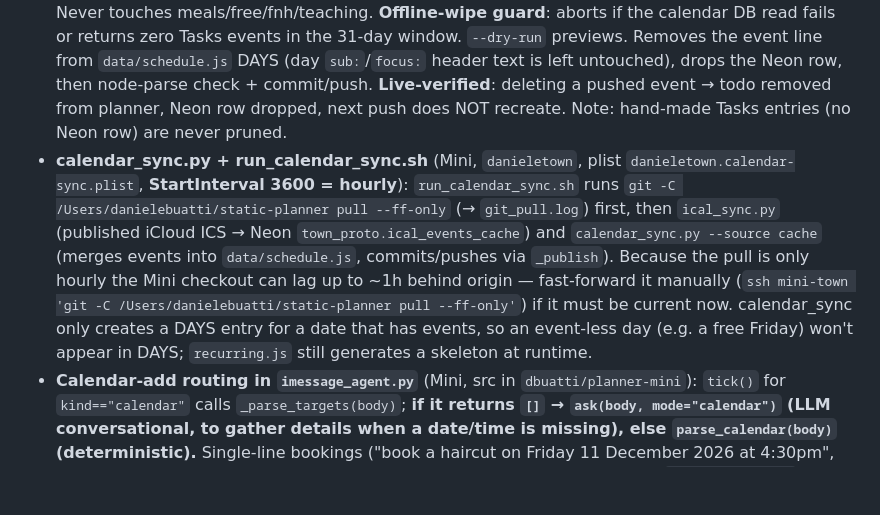
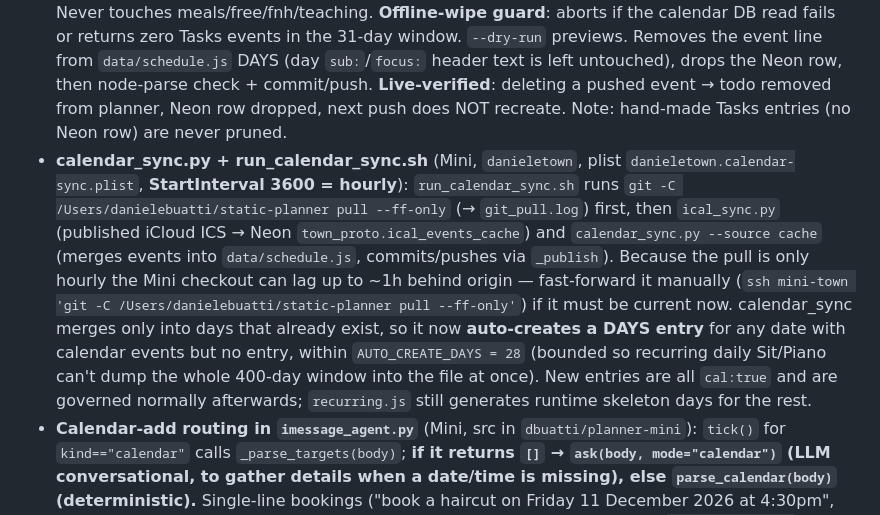
Before and after one commit to dbuatti/static-planner, a Markdown page: AGENTS.md, the part around one of its changes. Drawn GitHub-style; blank space fills up the shorter version.

Commit message:
docs: AGENTS — tick_rename duration-strip + out-of-scope no-retry; calendar_sync auto-creates near-term days

```diff
--- a/AGENTS.md
+++ b/AGENTS.md
@@ -69,7 +69,7 @@
 - **planner_push.py** (Mini, `~/.imessage-agent/`, src in `dbuatti/planner-mini`): mirrors planner `tickable` todos into the iCloud Tasks calendar + Neon rows, **add-only + idempotent** (never prunes, protects hand-made Tasks entries). Scope = chores/errands/admin/study/journal via **flag-based** `_in_scope(piece, txt)` — excludes `fnh:true` / `teaching:true` / meal / free + obvious people/health text. Writes via osascript create (`ensure_cal_event`) + psycopg2 `ON CONFLICT DO NOTHING` (preserves done/done_changed_at). **Escaping gotcha**: AppleScript `summary` must escape backslashes (`text.replace('\\','\\\\').replace('"',"'")`) or apostrophe-text like `Heymin\'s` breaks the `.scpt`. Run manually (`python3 planner_push.py --dry-run` for a safe preview; no `--dry-run` creates real events). **In launchd daily** (`daniele.planner-push.plist`, 00:10, via `run_planner_push.sh`) — add-only, so it also **self-heals calendar events that were deleted** (re-adds from planner), which is a caveat for the future delete-in-calendar → delete-in-planner feature.
 - **memory.py** (Mini, `~/.imessage-agent/`, src in `dbuatti/planner-mini`): Neon `memory` diary (kinds `commitment`/`context`/`decision`/`daily`, cols id/kind/day/note/created_at). CLI: `python3 memory.py add <kind> [YYYY-MM-DD] <note...>` / `recent [N]` / `today [N]`. `imessage_agent.py` reads it fail-soft into `ask()` context (**"Longer-term memory (Neon):"** block) and writes a `daily` entry after replies containing an action word (`committed|pushed|moved|scheduled|booked|created|added|done`) so routine chit-chat doesn't flood the diary. Runnable by opencode/CLI for context.
 - **planner_prune.py** (Mini, `~/.imessage-agent/`, src in `dbuatti/planner-mini`): **delete-sync** — deletes an iCloud Tasks event → removes the todo from the planner. Nightly **23:55** (`daniele.planner-prune.plist`), before the 00:10 push so the add-only push can't self-heal it back. Only touches in-scope tickable todos that the push actually created (Neon row for exact day/start_min/text must exist) whose Tasks event is missing (time-window + fuzzy text match; ✅/✔ prefix irrelevant). Never touches meals/free/fnh/teaching. **Offline-wipe guard**: aborts if the calendar DB read fails or returns zero Tasks events in the 31-day window. `--dry-run` previews. Removes the event line from `data/schedule.js` DAYS (day `sub:`/`focus:` header text is left untouched), drops the Neon row, then node-parse check + commit/push. **Live-verified**: deleting a pushed event → todo removed from planner, Neon row dropped, next push does NOT recreate. Note: hand-made Tasks entries (no Neon row) are never pruned.
-- **calendar_sync.py + run_calendar_sync.sh** (Mini, `danieletown`, plist `danieletown.calendar-sync.plist`, **StartInterval 3600 = hourly**): `run_calendar_sync.sh` runs `git -C /Users/danielebuatti/static-planner pull --ff-only` (→ `git_pull.log`) first, then `ical_sync.py` (published iCloud ICS → Neon `town_proto.ical_events_cache`) and `calendar_sync.py --source cache` (merges events into `data/schedule.js`, commits/pushes via `_publish`). Because the pull is only hourly the Mini checkout can lag up to ~1h behind origin — fast-forward it manually (`ssh mini-town 'git -C /Users/danielebuatti/static-planner pull --ff-only'`) if it must be current now. calendar_sync only creates a DAYS entry for a date that has events, so an event-less day (e.g. a free Friday) won't appear in DAYS; `recurring.js` still generates a skeleton at runtime.
+- **calendar_sync.py + run_calendar_sync.sh** (Mini, `danieletown`, plist `danieletown.calendar-sync.plist`, **StartInterval 3600 = hourly**): `run_calendar_sync.sh` runs `git -C /Users/danielebuatti/static-planner pull --ff-only` (→ `git_pull.log`) first, then `ical_sync.py` (published iCloud ICS → Neon `town_proto.ical_events_cache`) and `calendar_sync.py --source cache` (merges events into `data/schedule.js`, commits/pushes via `_publish`). Because the pull is only hourly the Mini checkout can lag up to ~1h behind origin — fast-forward it manually (`ssh mini-town 'git -C /Users/danielebuatti/static-planner pull --ff-only'`) if it must be current now. calendar_sync merges only into days that already exist, so it now **auto-creates a DAYS entry** for any date with calendar events but no entry, within `AUTO_CREATE_DAYS = 28` (bounded so recurring daily Sit/Piano can't dump the whole 400-day window into the file at once). New entries are all `cal:true` and are governed normally afterwards; `recurring.js` still generates runtime skeleton days for the rest.
 - **Calendar-add routing in `imessage_agent.py`** (Mini, src in `dbuatti/planner-mini`): `tick()` for `kind=="calendar"` calls `_parse_targets(body)`; **if it returns `[]` → `ask(body, mode="calendar")` (LLM conversational, to gather details when a date/time is missing), else `parse_calendar(body)` (deterministic).** Single-line bookings ("book a haircut on Friday 11 December 2026 at 4:30pm", "plan lunch with Sam Tuesday 12:30pm") now route **deterministically** via `_parse_one_event` → `write_planner_event` (planner-first) — the exact parser was hardened with title-cleaning so booking phrasings produce clean titles ("Book a haircut on... 2026 at" → "Haircut") instead of garbage. Only genuinely vague requests with no date/time ("add my recitals", "book a haircut" with no day) fall back to the LLM to ask for details. Parser hardening in `_parse_one_event`: won't steal a digit that's part of a time ("Sep 10am"/"Oct 7:30"), prefers an explicit-meridiem time over a bare day number, values day-before-month ("7 October 2-4pm" => 7 Oct), strips bare years + booking verbs + dangling on/at from titles. Multi-line "Add these to my calendar / <title> / <dated lines>" stays deterministic (shared title).
 - **Time-finding request ("find me N minutes to X" / "make time for X" / "need 30 min for X")**: `DIRECTED_RE` + `FINDTIME_RE` recognize these as directed, and `classify()` routes them to the `ask` path — the LLM **proposes a concrete free slot** by reading tomorrow/this-week's schedule, without auto-writing to the planner (user confirms before any edit). Deliberately excludes bare "respond to X" (no time-finding) so stray notes aren't hijacked.
 - **Repos**: `static-planner` (app), `planner-api` (worker), `planner-mini` (Mini daemon/sync/schema scripts). `planner-api` is **archived (read-only)** on GitHub, so Worker changes are made in the local checkout (`~/Desktop/town-work/planner-api`), deployed with `npx --yes wrangler@latest deploy`, and to version the source you must temporarily unarchive (`gh api -X PATCH repos/dbuatti/planner-api -f archived=false`), push via **HTTPS** (SSH `git@github.com` fails host-key verification on the MacBook), then re-archive (`... -f archived=true`). `planner-mini`/api private.
```
Also changed, not shown: other parts of AGENTS.md (+1 -1 lines).
